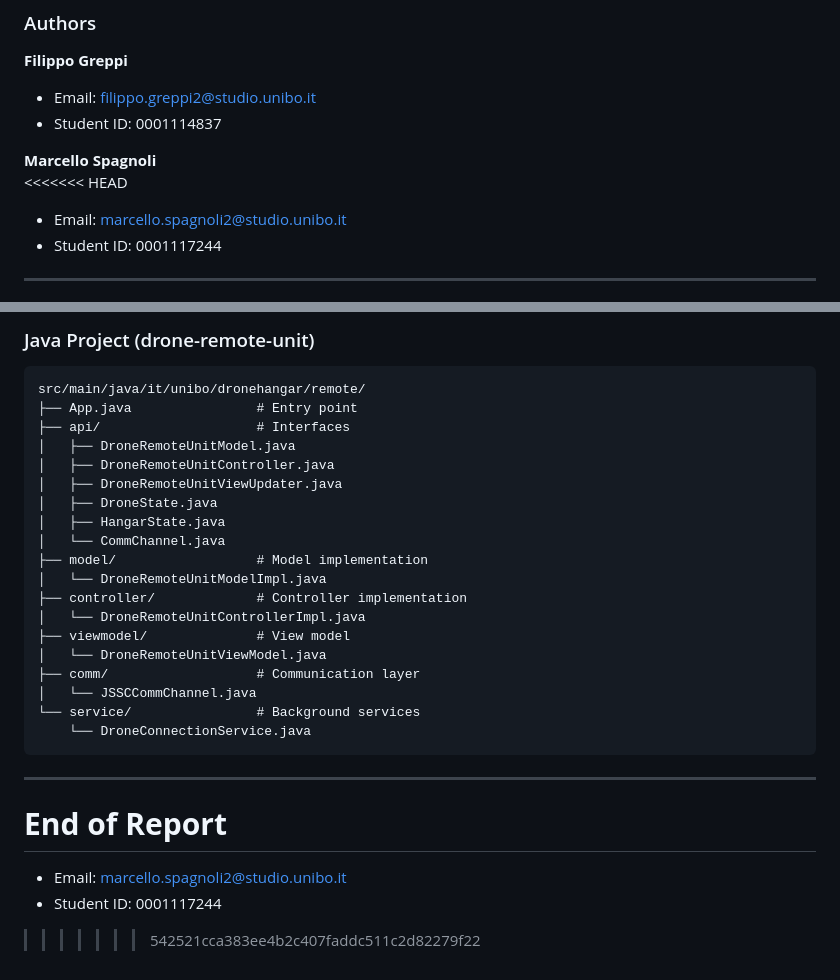
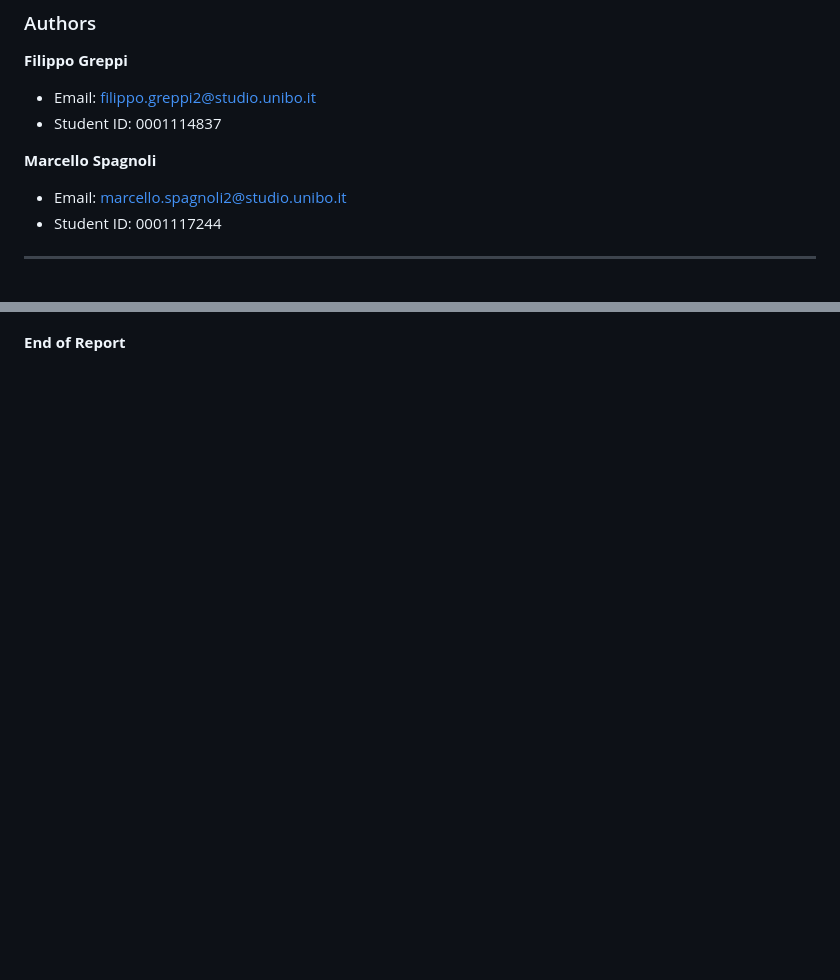
Before and after one commit to GreppiFilippo/Assignment2-IOT, a Markdown page: doc/report.md, 2 parts joined by grey strips. Rendered like a GitHub page; blank space fills up the shorter version.

````diff
--- a/doc/report.md
+++ b/doc/report.md
@@ -15,7 +15,6 @@ You can find the video demo [here](./video.md).
 - Student ID: 0001114837
 
 **Marcello Spagnoli**
-<<<<<<< HEAD
 - Email: <marcello.spagnoli2@studio.unibo.it>
 - Student ID: 0001117244
 
@@ -342,30 +276 @@ src/
-### Java Project (drone-remote-unit)
-```
-src/main/java/it/unibo/dronehangar/remote/
-├── App.java                # Entry point
-├── api/                    # Interfaces
-│   ├── DroneRemoteUnitModel.java
-│   ├── DroneRemoteUnitController.java
-│   ├── DroneRemoteUnitViewUpdater.java
-│   ├── DroneState.java
-│   ├── HangarState.java
-│   └── CommChannel.java
-├── model/                  # Model implementation
-│   └── DroneRemoteUnitModelImpl.java
-├── controller/             # Controller implementation
-│   └── DroneRemoteUnitControllerImpl.java
-├── viewmodel/              # View model
-│   └── DroneRemoteUnitViewModel.java
-├── comm/                   # Communication layer
-│   └── JSSCCommChannel.java
-└── service/                # Background services
-    └── DroneConnectionService.java
-```
-
----
-
 **End of Report**
-=======
-- Email: <marcello.spagnoli2@studio.unibo.it>
-- Student ID: 0001117244
->>>>>>> 542521cca383ee4b2c407faddc511c2d82279f22
````
Also changed, not shown: other parts of doc/report.md (+1 -66 lines).
